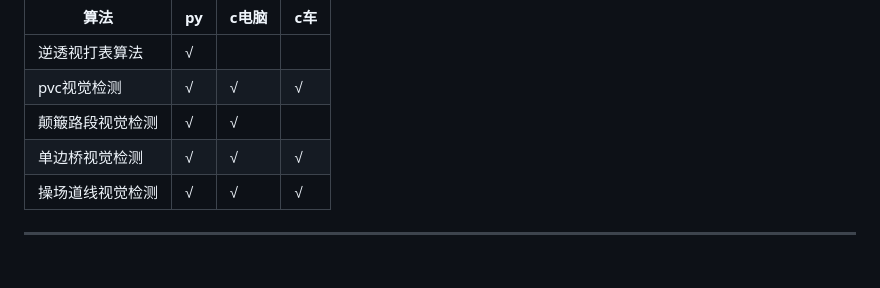
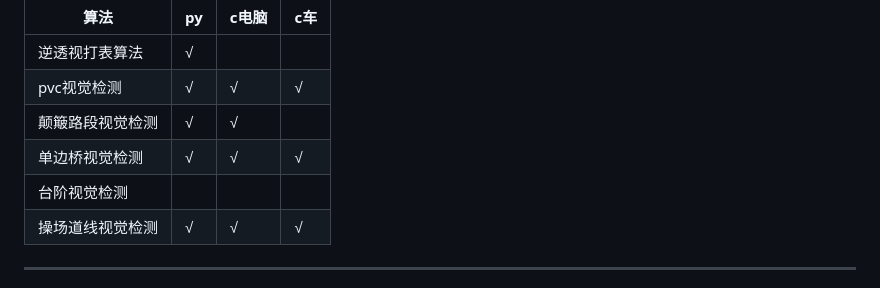
Before and after one commit to boatchanting/Wheel-legged-autocar, a Markdown page: docs/任务规划/车队工作(6-10周).md, the part around the change. GitHub-like rendering.

Commit message:
【docs】更新工作完成状况

```diff
--- a/docs/任务规划/车队工作(6-10周).md
+++ b/docs/任务规划/车队工作(6-10周).md
@@ -61,6 +61,7 @@ iar工程文件的同步，01核导入库的隔离
 |pvc视觉检测 |√|√|√|
 |颠簸路段视觉检测 |√|√||
 |单边桥视觉检测 |√|√|√|
+|台阶视觉检测 ||||
 |操场道线视觉检测 |√|√|√|
 
 ---
```
